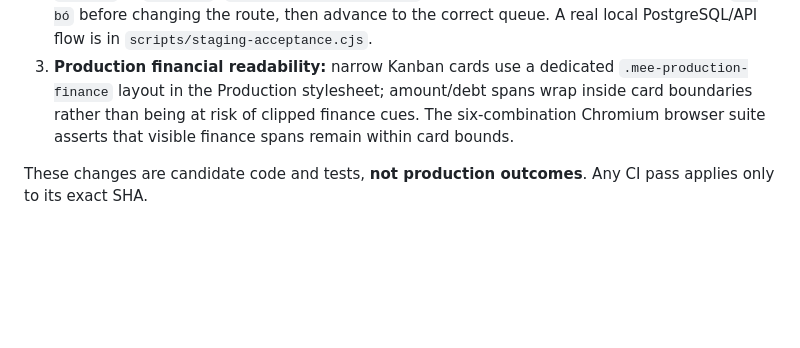
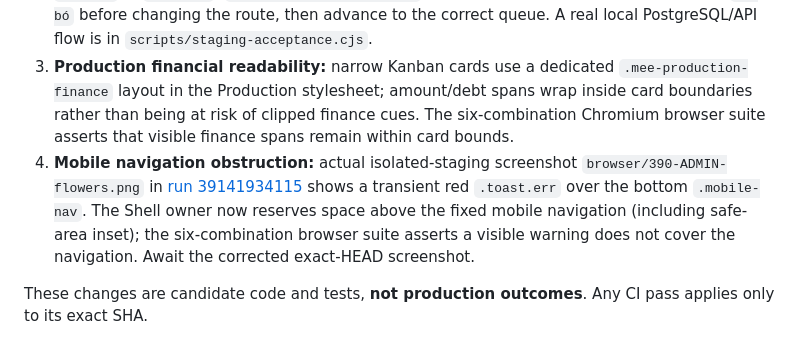
Before and after one commit to AlexT-tech98/meehoasg, a Markdown page: docs/UI_V2_RELEASE_GATE_LEDGER.md, the part around the change. Drawn GitHub-style; blank space fills up the shorter version.

Commit message:
docs(ui-v2): record observed mobile toast/navigation overlap and Shell-owner fix

```diff
--- a/docs/UI_V2_RELEASE_GATE_LEDGER.md
+++ b/docs/UI_V2_RELEASE_GATE_LEDGER.md
@@ -19,6 +19,7 @@ The connected Supabase project `zxnfhshnavbmvdthrmrd` was **ACTIVE_HEALTHY**, Po
 1. **Dashboard money parity:** removed `dashboardApplyStats`/`patchDashboardOrder`, which could locally increase commission for unsettled orders and leave settled/Sale/attention data stale. A canonical mutation now invalidates and re-fetches the complete server-owned Dashboard snapshot. Tests `tests/ui-v2-dashboard-finance-reconciliation.test.cjs` and `tests/dashboard-range-functional.test.cjs` cover money/cache invalidation and cross-day hourly buckets.
 2. **Shipping/readiness guard:** SQL now rejects changing pickup-versus-delivery when already `Chờ lấy` or `Chờ giao` (`SHIPPING_STATUS_CONFLICT`). Operator must explicitly move back to `Đã bó` before changing the route, then advance to the correct queue. A real local PostgreSQL/API flow is in `scripts/staging-acceptance.cjs`.
 3. **Production financial readability:** narrow Kanban cards use a dedicated `.mee-production-finance` layout in the Production stylesheet; amount/debt spans wrap inside card boundaries rather than being at risk of clipped finance cues. The six-combination Chromium browser suite asserts that visible finance spans remain within card bounds.
+4. **Mobile navigation obstruction:** actual isolated-staging screenshot `browser/390-ADMIN-flowers.png` in [run 39141934115](https://github.com/AlexT-tech98/meehoasg/actions/runs/39141934115) shows a transient red `.toast.err` over the bottom `.mobile-nav`. The Shell owner now reserves space above the fixed mobile navigation (including safe-area inset); the six-combination browser suite asserts a visible warning does not cover the navigation. Await the corrected exact-HEAD screenshot.
 
 These changes are candidate code and tests, **not production outcomes**. Any CI pass applies only to its exact SHA.
 
```
